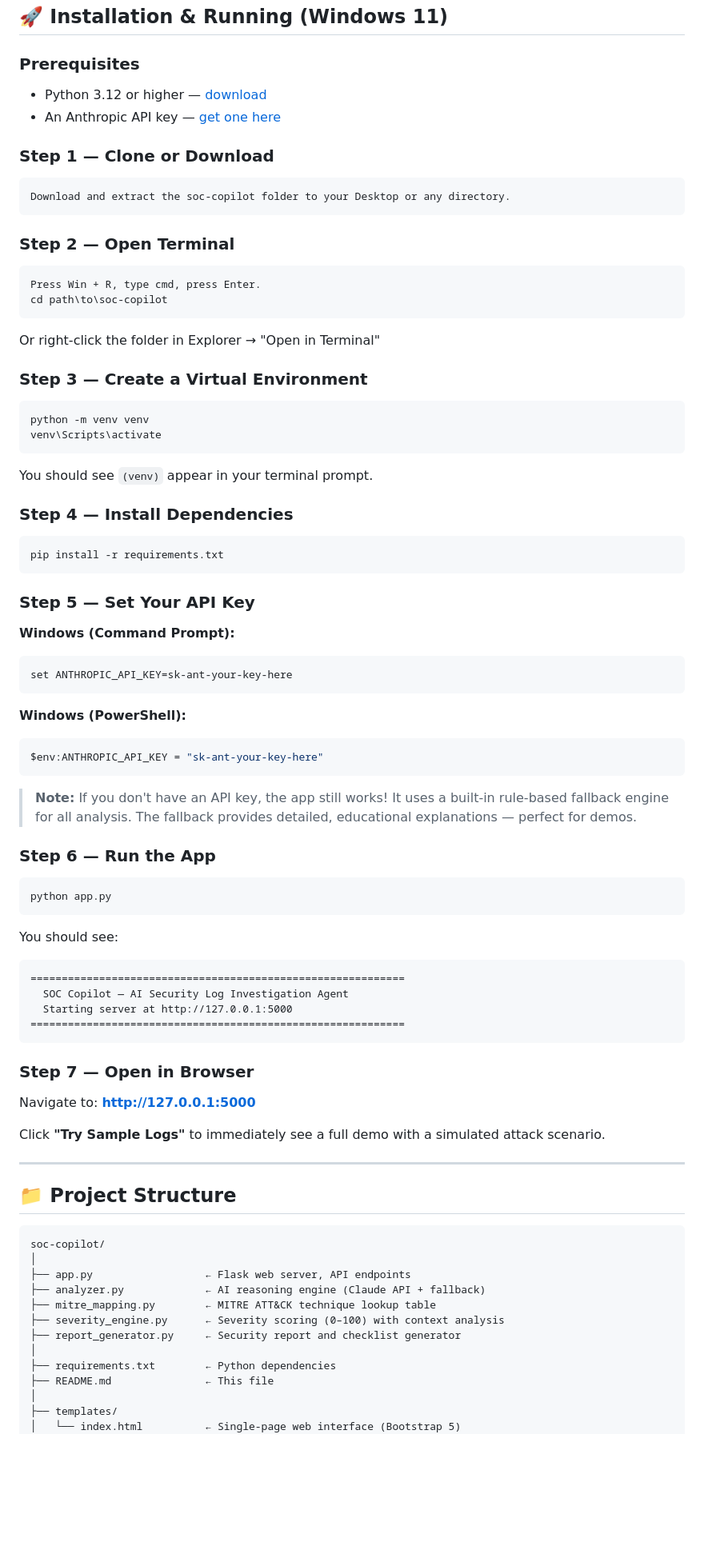
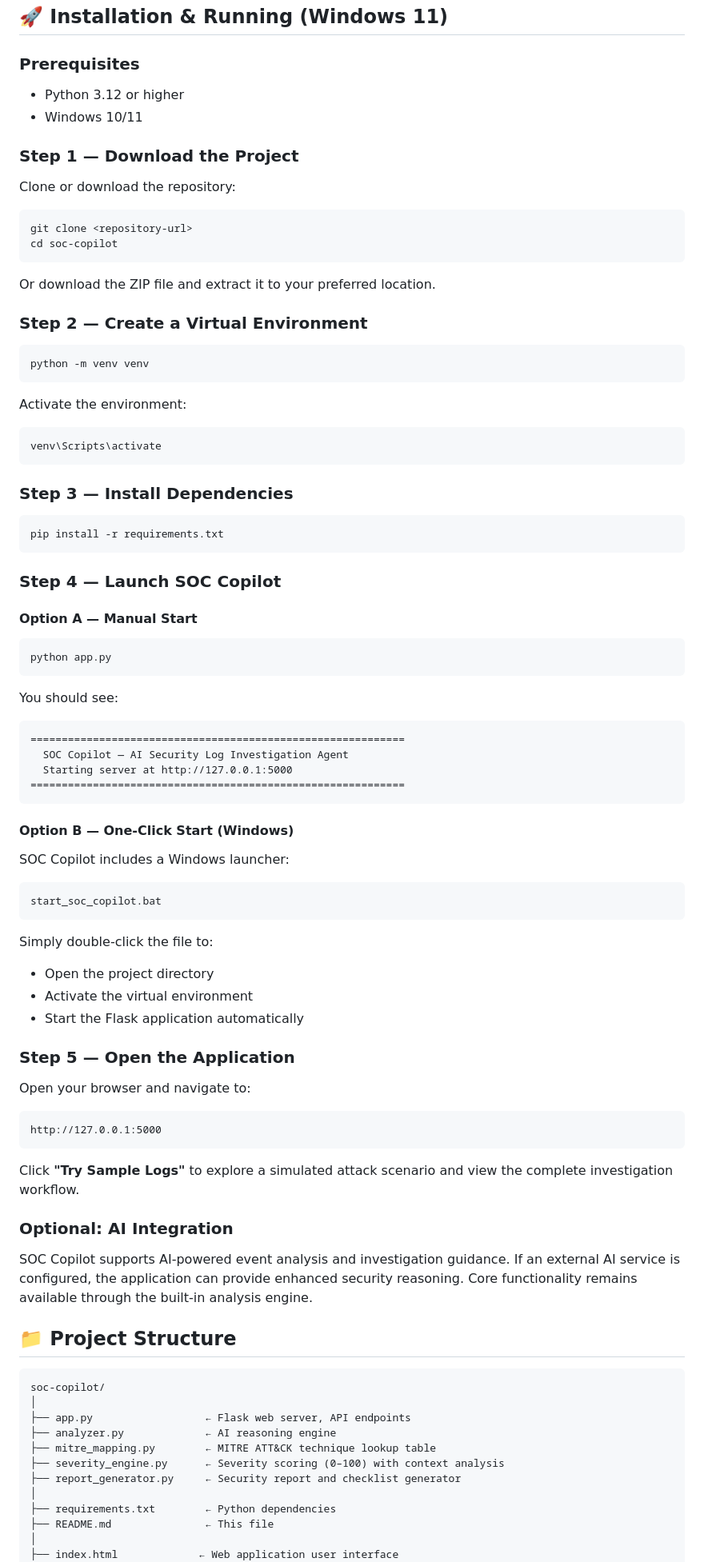
Before and after one commit to amjadkfp/soc-copilot-ai-security-investigation-agent, a Markdown page: README.md, the part around one of its changes. Shown at 80% size. Drawn GitHub-style; blank space fills up the shorter version.

````diff
--- a/README.md
+++ b/README.md
@@ -46,66 +46,83 @@ Security logs are complex and cryptic. Beginner SOC analysts often spend hours t
 ## 🚀 Installation & Running (Windows 11)
 
 ### Prerequisites
-- Python 3.12 or higher — [download](https://www.python.org/downloads/)
-- An Anthropic API key — [get one here](https://console.anthropic.com/)
 
-### Step 1 — Clone or Download
-```
-Download and extract the soc-copilot folder to your Desktop or any directory.
+- Python 3.12 or higher
+- Windows 10/11
+
+### Step 1 — Download the Project
+
+Clone or download the repository:
+
+```bash
+git clone <repository-url>
+cd soc-copilot
 ```
 
-### Step 2 — Open Terminal
-```
-Press Win + R, type cmd, press Enter.
-cd path\to\soc-copilot
-```
-Or right-click the folder in Explorer → "Open in Terminal"
+Or download the ZIP file and extract it to your preferred location.
 
-### Step 3 — Create a Virtual Environment
+### Step 2 — Create a Virtual Environment
+
 ```bash
 python -m venv venv
+```
+
+Activate the environment:
+
+```powershell
 venv\Scripts\activate
 ```
-You should see `(venv)` appear in your terminal prompt.
 
-### Step 4 — Install Dependencies
+### Step 3 — Install Dependencies
+
 ```bash
 pip install -r requirements.txt
 ```
 
-### Step 5 — Set Your API Key
+### Step 4 — Launch SOC Copilot
 
-**Windows (Command Prompt):**
-```cmd
-set ANTHROPIC_API_KEY=sk-ant-your-key-here
-```
+#### Option A — Manual Start
 
-**Windows (PowerShell):**
-```powershell
-$env:ANTHROPIC_API_KEY = "sk-ant-your-key-here"
-```
-
-> **Note:** If you don't have an API key, the app still works! It uses a built-in rule-based fallback engine for all analysis. The fallback provides detailed, educational explanations — perfect for demos.
-
-### Step 6 — Run the App
 ```bash
 python app.py
 ```
 
 You should see:
-```
+
+```text
 ============================================================
   SOC Copilot — AI Security Log Investigation Agent
   Starting server at http://127.0.0.1:5000
 ============================================================
 ```
 
-### Step 7 — Open in Browser
-Navigate to: **http://127.0.0.1:5000**
+#### Option B — One-Click Start (Windows)
 
-Click **"Try Sample Logs"** to immediately see a full demo with a simulated attack scenario.
+SOC Copilot includes a Windows launcher:
 
----
+```text
+start_soc_copilot.bat
+```
+
+Simply double-click the file to:
+
+- Open the project directory
+- Activate the virtual environment
+- Start the Flask application automatically
+
+### Step 5 — Open the Application
+
+Open your browser and navigate to:
+
+```text
+http://127.0.0.1:5000
+```
+
+Click **"Try Sample Logs"** to explore a simulated attack scenario and view the complete investigation workflow.
+
+### Optional: AI Integration
+
+SOC Copilot supports AI-powered event analysis and investigation guidance. If an external AI service is configured, the application can provide enhanced security reasoning. Core functionality remains available through the built-in analysis engine.
 
 ## 📁 Project Structure
 
@@ -113,7 +130,7 @@ Click **"Try Sample Logs"** to immediately see a full demo with a simulated atta
 soc-copilot/
 │
 ├── app.py                  ← Flask web server, API endpoints
-├── analyzer.py             ← AI reasoning engine (Claude API + fallback)
+├── analyzer.py             ← AI reasoning engine
 ├── mitre_mapping.py        ← MITRE ATT&CK technique lookup table
 ├── severity_engine.py      ← Severity scoring (0–100) with context analysis
 ├── report_generator.py     ← Security report and checklist generator
@@ -121,6 +138,5 @@ soc-copilot/
 ├── requirements.txt        ← Python dependencies
 ├── README.md               ← This file
 │
-├── templates/
-│   └── index.html          ← Single-page web interface (Bootstrap 5)
+├── index.html             ← Web application user interface
 │
````
Also changed, not shown: other parts of README.md (+16 -20 lines).
